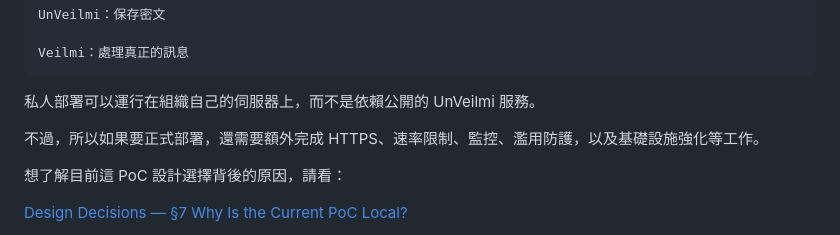
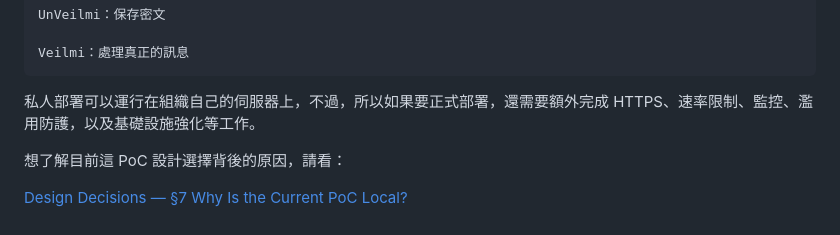
Before and after one commit to noa-jou/UnVeilmi, a Markdown page: README_zh-TW.md, the part around the change. Rendered like a GitHub page.

````diff
--- a/README_zh-TW.md
+++ b/README_zh-TW.md
@@ -248,9 +248,7 @@ UnVeilmi：保存密文
 Veilmi：處理真正的訊息
 ```
 
-私人部署可以運行在組織自己的伺服器上，而不是依賴公開的 UnVeilmi 服務。
-
-不過，所以如果要正式部署，還需要額外完成 HTTPS、速率限制、監控、濫用防護，以及基礎設施強化等工作。
+私人部署可以運行在組織自己的伺服器上，不過，所以如果要正式部署，還需要額外完成 HTTPS、速率限制、監控、濫用防護，以及基礎設施強化等工作。
 
 想了解目前這 PoC 設計選擇背後的原因，請看：
 
````
